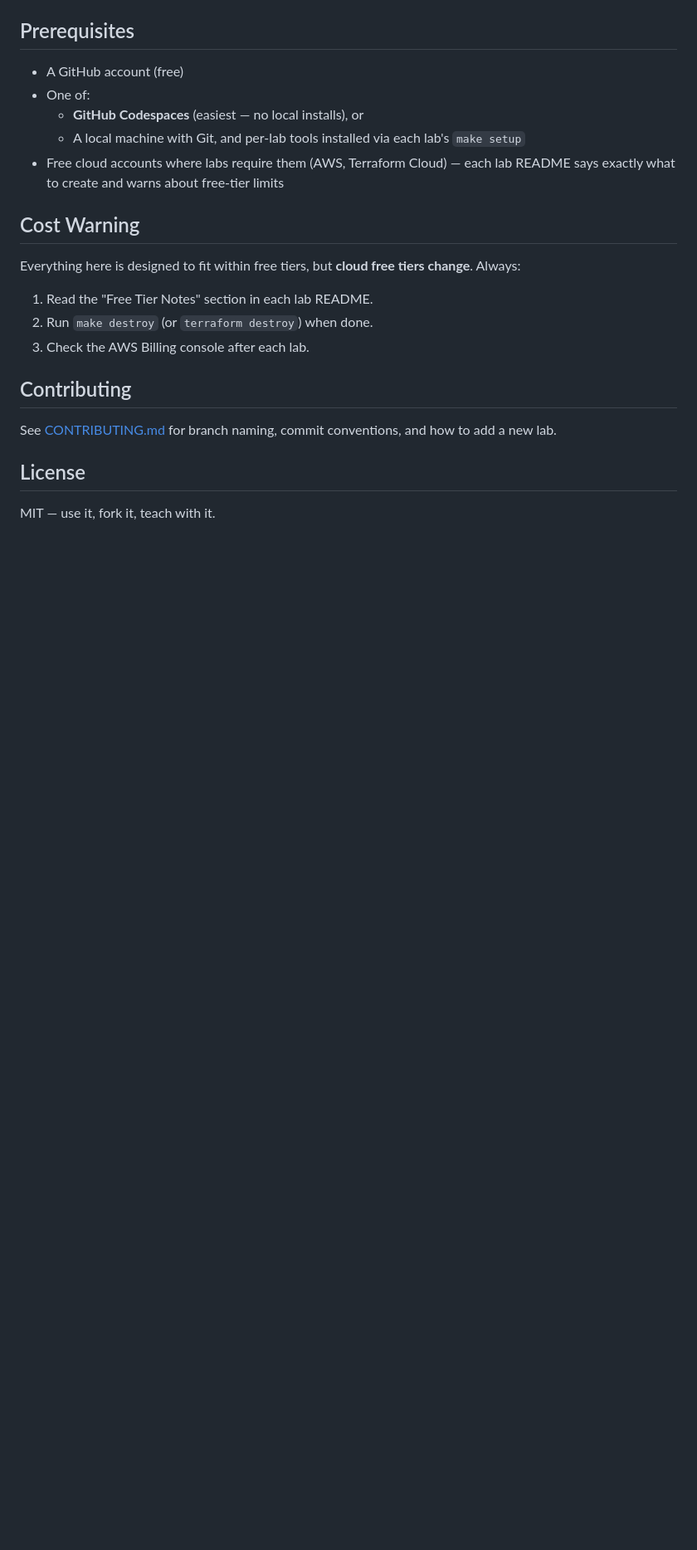
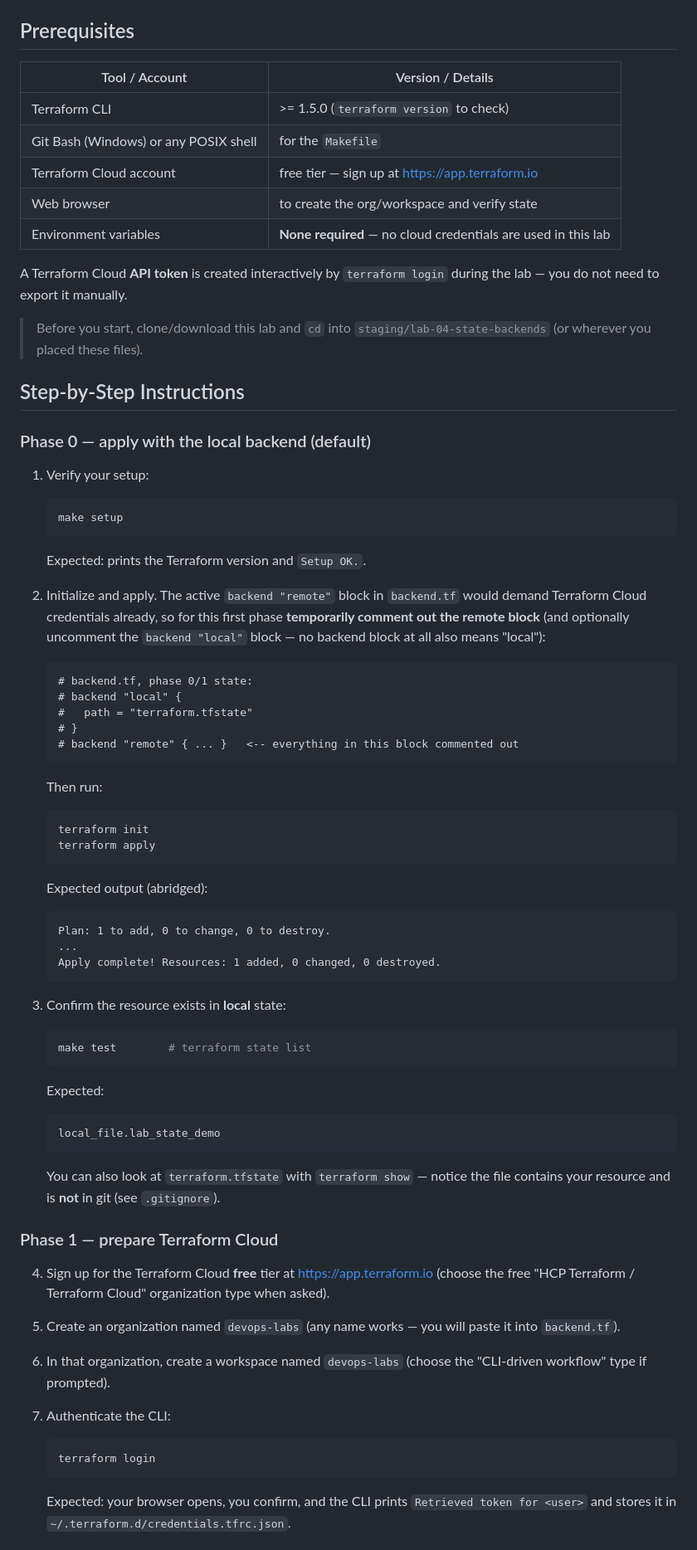
Before and after one commit to ayoub1elh/devops-labs-terraform-ansible, a Markdown page: README.md, the part around one of its changes. Shown at 83% size. Drawn GitHub-style; blank space fills up the shorter version.

````diff
--- a/README.md
+++ b/README.md
@@ -105,24 +41,93 @@ flowchart LR
 
 ## Prerequisites
 
-- A GitHub account (free)
-- One of:
-  - **GitHub Codespaces** (easiest — no local installs), or
-  - A local machine with Git, and per-lab tools installed via each lab's `make setup`
-- Free cloud accounts where labs require them (AWS, Terraform Cloud) — each lab README says exactly what to create and warns about free-tier limits
+| Tool / Account | Version / Details |
+| --- | --- |
+| Terraform CLI | >= 1.5.0 (`terraform version` to check) |
+| Git Bash (Windows) or any POSIX shell | for the `Makefile` |
+| Terraform Cloud account | free tier — sign up at https://app.terraform.io |
+| Web browser | to create the org/workspace and verify state |
+| Environment variables | **None required** — no cloud credentials are used in this lab |
 
-## Cost Warning
+A Terraform Cloud **API token** is created interactively by
+`terraform login` during the lab — you do not need to export it manually.
 
-Everything here is designed to fit within free tiers, but **cloud free tiers change**. Always:
+> Before you start, clone/download this lab and `cd` into
+> `staging/lab-04-state-backends` (or wherever you placed these files).
 
-1. Read the "Free Tier Notes" section in each lab README.
-2. Run `make destroy` (or `terraform destroy`) when done.
-3. Check the AWS Billing console after each lab.
+## Step-by-Step Instructions
 
-## Contributing
+### Phase 0 — apply with the local backend (default)
 
-See [CONTRIBUTING.md](CONTRIBUTING.md) for branch naming, commit conventions, and how to add a new lab.
+1. Verify your setup:
 
-## License
+   ```bash
+   make setup
+   ```
 
-MIT — use it, fork it, teach with it.
+   Expected: prints the Terraform version and `Setup OK.`.
+
+2. Initialize and apply. The active `backend "remote"` block in `backend.tf`
+   would demand Terraform Cloud credentials already, so for this first phase
+   **temporarily comment out the remote block** (and optionally uncomment the
+   `backend "local"` block — no backend block at all also means "local"):
+
+   ```hcl
+   # backend.tf, phase 0/1 state:
+   # backend "local" {
+   #   path = "terraform.tfstate"
+   # }
+   # backend "remote" { ... }   <-- everything in this block commented out
+   ```
+
+   Then run:
+
+   ```bash
+   terraform init
+   terraform apply
+   ```
+
+   Expected output (abridged):
+
+   ```
+   Plan: 1 to add, 0 to change, 0 to destroy.
+   ...
+   Apply complete! Resources: 1 added, 0 changed, 0 destroyed.
+   ```
+
+3. Confirm the resource exists in **local** state:
+
+   ```bash
+   make test        # terraform state list
+   ```
+
+   Expected:
+
+   ```
+   local_file.lab_state_demo
+   ```
+
+   You can also look at `terraform.tfstate` with `terraform show` — notice the
+   file contains your resource and is **not** in git (see `.gitignore`).
+
+### Phase 1 — prepare Terraform Cloud
+
+4. Sign up for the Terraform Cloud **free** tier at https://app.terraform.io
+   (choose the free "HCP Terraform / Terraform Cloud" organization type when
+   asked).
+
+5. Create an organization named `devops-labs` (any name works — you will paste
+   it into `backend.tf`).
+
+6. In that organization, create a workspace named `devops-labs`
+   (choose the "CLI-driven workflow" type if prompted).
+
+7. Authenticate the CLI:
+
+   ```bash
+   terraform login
+   ```
+
+   Expected: your browser opens, you confirm, and the CLI prints
+   `Retrieved token for <user>` and stores it in `~/.terraform.d/credentials.tfrc.json`.
+
````
Also changed, not shown: other parts of README.md (+160 -93 lines).
